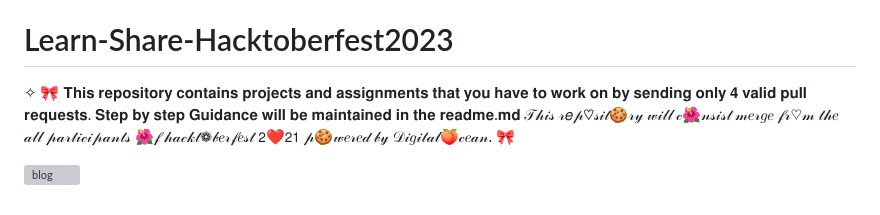
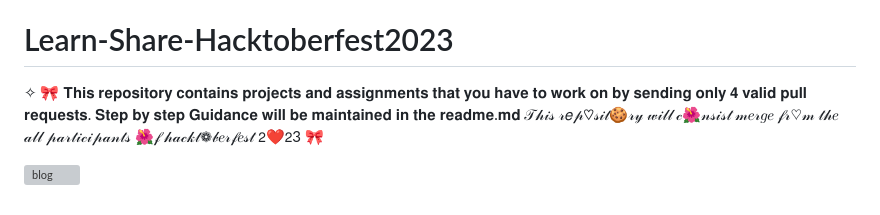
Before and after one commit to spandey1296/hacktoberfest-2023, a Markdown page: README.md, the part around the change. Drawn GitHub-style; grey boxes are pictures that could not be loaded.

```diff
--- a/README.md
+++ b/README.md
@@ -185,6 +185,6 @@ Please discuss it with us first by creating a new issue.
 
 
 # Learn-Share-Hacktoberfest2023
-✧  🎀  𝐓𝐡𝐢𝐬 𝐫𝐞𝐩𝐨𝐬𝐢𝐭𝐨𝐫𝐲 𝐜𝐨𝐧𝐭𝐚𝐢𝐧𝐬 𝐩𝐫𝐨𝐣𝐞𝐜𝐭𝐬 𝐚𝐧𝐝 𝐚𝐬𝐬𝐢𝐠𝐧𝐦𝐞𝐧𝐭𝐬 𝐭𝐡𝐚𝐭 𝐲𝐨𝐮 𝐡𝐚𝐯𝐞 𝐭𝐨 𝐰𝐨𝐫𝐤 𝐨𝐧 𝐛𝐲 𝐬𝐞𝐧𝐝𝐢𝐧𝐠 𝐨𝐧𝐥𝐲 𝟒 𝐯𝐚𝐥𝐢𝐝 𝐩𝐮𝐥𝐥 𝐫𝐞𝐪𝐮𝐞𝐬𝐭𝐬. 𝐒𝐭𝐞𝐩 𝐛𝐲 𝐬𝐭𝐞𝐩 𝐆𝐮𝐢𝐝𝐚𝐧𝐜𝐞 𝐰𝐢𝐥𝐥 𝐛𝐞 𝐦𝐚𝐢𝐧𝐭𝐚𝐢𝐧𝐞𝐝 𝐢𝐧 𝐭𝐡𝐞 𝐫𝐞𝐚𝐝𝐦𝐞.𝐦𝐝 𝒯𝒽𝒾𝓈 𝓇𝑒𝓅♡𝓈𝒾𝓉🍪𝓇𝓎 𝓌𝒾𝓁𝓁 𝒸🌺𝓃𝓈𝒾𝓈𝓉 𝓂𝑒𝓇𝑔𝑒 𝒻𝓇♡𝓂 𝓉𝒽𝑒 𝒶𝓁𝓁 𝓅𝒶𝓇𝓉𝒾𝒸𝒾𝓅𝒶𝓃𝓉𝓈 🌺𝒻 𝒽𝒶𝒸𝓀𝓉❁𝒷𝑒𝓇𝒻𝑒𝓈𝓉 𝟤❤𝟤𝟣 𝓅🍪𝓌𝑒𝓇𝑒𝒹 𝒷𝓎 𝒟𝒾𝑔𝒾𝓉𝒶𝓁🍑𝒸𝑒𝒶𝓃.  🎀
+✧  🎀  𝐓𝐡𝐢𝐬 𝐫𝐞𝐩𝐨𝐬𝐢𝐭𝐨𝐫𝐲 𝐜𝐨𝐧𝐭𝐚𝐢𝐧𝐬 𝐩𝐫𝐨𝐣𝐞𝐜𝐭𝐬 𝐚𝐧𝐝 𝐚𝐬𝐬𝐢𝐠𝐧𝐦𝐞𝐧𝐭𝐬 𝐭𝐡𝐚𝐭 𝐲𝐨𝐮 𝐡𝐚𝐯𝐞 𝐭𝐨 𝐰𝐨𝐫𝐤 𝐨𝐧 𝐛𝐲 𝐬𝐞𝐧𝐝𝐢𝐧𝐠 𝐨𝐧𝐥𝐲 𝟒 𝐯𝐚𝐥𝐢𝐝 𝐩𝐮𝐥𝐥 𝐫𝐞𝐪𝐮𝐞𝐬𝐭𝐬. 𝐒𝐭𝐞𝐩 𝐛𝐲 𝐬𝐭𝐞𝐩 𝐆𝐮𝐢𝐝𝐚𝐧𝐜𝐞 𝐰𝐢𝐥𝐥 𝐛𝐞 𝐦𝐚𝐢𝐧𝐭𝐚𝐢𝐧𝐞𝐝 𝐢𝐧 𝐭𝐡𝐞 𝐫𝐞𝐚𝐝𝐦𝐞.𝐦𝐝 𝒯𝒽𝒾𝓈 𝓇𝑒𝓅♡𝓈𝒾𝓉🍪𝓇𝓎 𝓌𝒾𝓁𝓁 𝒸🌺𝓃𝓈𝒾𝓈𝓉 𝓂𝑒𝓇𝑔𝑒 𝒻𝓇♡𝓂 𝓉𝒽𝑒 𝒶𝓁𝓁 𝓅𝒶𝓇𝓉𝒾𝒸𝒾𝓅𝒶𝓃𝓉𝓈 🌺𝒻 𝒽𝒶𝒸𝓀𝓉❁𝒷𝑒𝓇𝒻𝑒𝓈𝓉 𝟤❤𝟤3 🎀
 
 ![blog](https://user-images.githubusercontent.com/50301680/153336545-f373b226-46ed-43d8-9783-8b485a39fca3.jpg)
```
